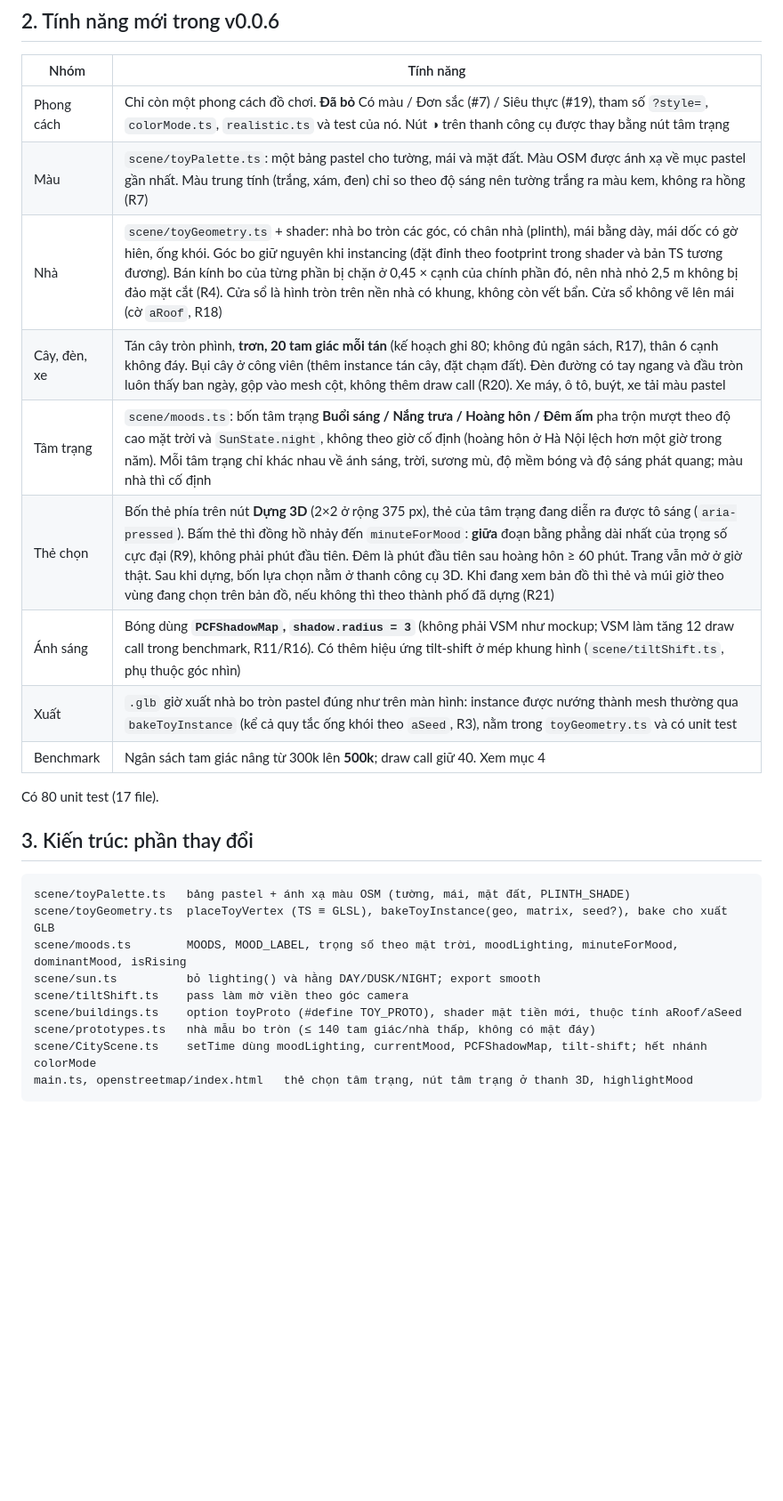
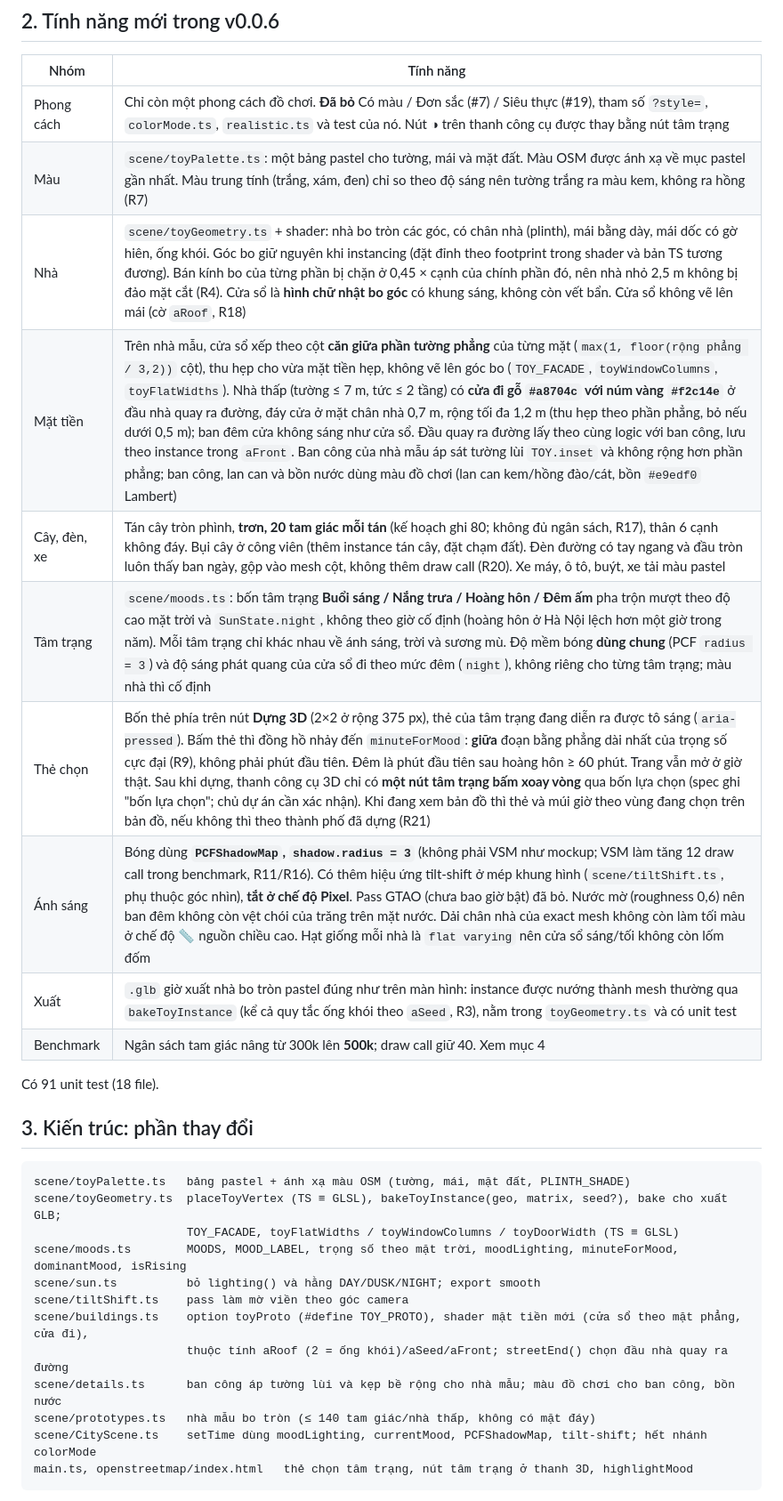
Before and after one commit to danny-exnodes/3d-map, a Markdown page: docs/releases/v0.0.6.md, the part around one of its changes. Shown at 89% size. GitHub-like rendering; blank space fills up the shorter version.

Commit message:
docs: v0.0.6 checkpoint after the final-review fixes: bulb cause and per-hour numbers, facades and doors, corrected claims (#32)

````diff
--- a/docs/releases/v0.0.6.md
+++ b/docs/releases/v0.0.6.md
@@ -18,25 +18,29 @@ Spec: `docs/superpowers/specs/2026-10-27-toy-style-design.md`. Kế hoạch: `do
 | --- | --- |
 | Phong cách | Chỉ còn một phong cách đồ chơi. **Đã bỏ** Có màu / Đơn sắc (#7) / Siêu thực (#19), tham số `?style=`, `colorMode.ts`, `realistic.ts` và test của nó. Nút ◑ trên thanh công cụ được thay bằng nút tâm trạng |
 | Màu | `scene/toyPalette.ts`: một bảng pastel cho tường, mái và mặt đất. Màu OSM được ánh xạ về mục pastel gần nhất. Màu trung tính (trắng, xám, đen) chỉ so theo độ sáng nên tường trắng ra màu kem, không ra hồng (R7) |
-| Nhà | `scene/toyGeometry.ts` + shader: nhà bo tròn các góc, có chân nhà (plinth), mái bằng dày, mái dốc có gờ hiên, ống khói. Góc bo giữ nguyên khi instancing (đặt đỉnh theo footprint trong shader và bản TS tương đương). Bán kính bo của từng phần bị chặn ở 0,45 × cạnh của chính phần đó, nên nhà nhỏ 2,5 m không bị đảo mặt cắt (R4). Cửa sổ là hình tròn trên nền nhà có khung, không còn vết bẩn. Cửa sổ không vẽ lên mái (cờ `aRoof`, R18) |
+| Nhà | `scene/toyGeometry.ts` + shader: nhà bo tròn các góc, có chân nhà (plinth), mái bằng dày, mái dốc có gờ hiên, ống khói. Góc bo giữ nguyên khi instancing (đặt đỉnh theo footprint trong shader và bản TS tương đương). Bán kính bo của từng phần bị chặn ở 0,45 × cạnh của chính phần đó, nên nhà nhỏ 2,5 m không bị đảo mặt cắt (R4). Cửa sổ là **hình chữ nhật bo góc** có khung sáng, không còn vết bẩn. Cửa sổ không vẽ lên mái (cờ `aRoof`, R18) |
+| Mặt tiền | Trên nhà mẫu, cửa sổ xếp theo cột **căn giữa phần tường phẳng** của từng mặt (`max(1, floor(rộng phẳng / 3,2))` cột), thu hẹp cho vừa mặt tiền hẹp, không vẽ lên góc bo (`TOY_FACADE`, `toyWindowColumns`, `toyFlatWidths`). Nhà thấp (tường ≤ 7 m, tức ≤ 2 tầng) có **cửa đi gỗ `#a8704c` với núm vàng `#f2c14e`** ở đầu nhà quay ra đường, đáy cửa ở mặt chân nhà 0,7 m, rộng tối đa 1,2 m (thu hẹp theo phần phẳng, bỏ nếu dưới 0,5 m); ban đêm cửa không sáng như cửa sổ. Đầu quay ra đường lấy theo cùng logic với ban công, lưu theo instance trong `aFront`. Ban công của nhà mẫu áp sát tường lùi `TOY.inset` và không rộng hơn phần phẳng; ban công, lan can và bồn nước dùng màu đồ chơi (lan can kem/hồng đào/cát, bồn `#e9edf0` Lambert) |
 | Cây, đèn, xe | Tán cây tròn phình, **trơn, 20 tam giác mỗi tán** (kế hoạch ghi 80; không đủ ngân sách, R17), thân 6 cạnh không đáy. Bụi cây ở công viên (thêm instance tán cây, đặt chạm đất). Đèn đường có tay ngang và đầu tròn luôn thấy ban ngày, gộp vào mesh cột, không thêm draw call (R20). Xe máy, ô tô, buýt, xe tải màu pastel |
-| Tâm trạng | `scene/moods.ts`: bốn tâm trạng **Buổi sáng / Nắng trưa / Hoàng hôn / Đêm ấm** pha trộn mượt theo độ cao mặt trời và `SunState.night`, không theo giờ cố định (hoàng hôn ở Hà Nội lệch hơn một giờ trong năm). Mỗi tâm trạng chỉ khác nhau về ánh sáng, trời, sương mù, độ mềm bóng và độ sáng phát quang; màu nhà thì cố định |
-| Thẻ chọn | Bốn thẻ phía trên nút **Dựng 3D** (2×2 ở rộng 375 px), thẻ của tâm trạng đang diễn ra được tô sáng (`aria-pressed`). Bấm thẻ thì đồng hồ nhảy đến `minuteForMood`: **giữa** đoạn bằng phẳng dài nhất của trọng số cực đại (R9), không phải phút đầu tiên. Đêm là phút đầu tiên sau hoàng hôn ≥ 60 phút. Trang vẫn mở ở giờ thật. Sau khi dựng, bốn lựa chọn nằm ở thanh công cụ 3D. Khi đang xem bản đồ thì thẻ và múi giờ theo vùng đang chọn trên bản đồ, nếu không thì theo thành phố đã dựng (R21) |
-| Ánh sáng | Bóng dùng **`PCFShadowMap`, `shadow.radius = 3`** (không phải VSM như mockup; VSM làm tăng 12 draw call trong benchmark, R11/R16). Có thêm hiệu ứng tilt-shift ở mép khung hình (`scene/tiltShift.ts`, phụ thuộc góc nhìn) |
+| Tâm trạng | `scene/moods.ts`: bốn tâm trạng **Buổi sáng / Nắng trưa / Hoàng hôn / Đêm ấm** pha trộn mượt theo độ cao mặt trời và `SunState.night`, không theo giờ cố định (hoàng hôn ở Hà Nội lệch hơn một giờ trong năm). Mỗi tâm trạng chỉ khác nhau về ánh sáng, trời và sương mù. Độ mềm bóng **dùng chung** (PCF `radius = 3`) và độ sáng phát quang của cửa sổ đi theo mức đêm (`night`), không riêng cho từng tâm trạng; màu nhà thì cố định |
+| Thẻ chọn | Bốn thẻ phía trên nút **Dựng 3D** (2×2 ở rộng 375 px), thẻ của tâm trạng đang diễn ra được tô sáng (`aria-pressed`). Bấm thẻ thì đồng hồ nhảy đến `minuteForMood`: **giữa** đoạn bằng phẳng dài nhất của trọng số cực đại (R9), không phải phút đầu tiên. Đêm là phút đầu tiên sau hoàng hôn ≥ 60 phút. Trang vẫn mở ở giờ thật. Sau khi dựng, thanh công cụ 3D chỉ có **một nút tâm trạng bấm xoay vòng** qua bốn lựa chọn (spec ghi "bốn lựa chọn"; chủ dự án cần xác nhận). Khi đang xem bản đồ thì thẻ và múi giờ theo vùng đang chọn trên bản đồ, nếu không thì theo thành phố đã dựng (R21) |
+| Ánh sáng | Bóng dùng **`PCFShadowMap`, `shadow.radius = 3`** (không phải VSM như mockup; VSM làm tăng 12 draw call trong benchmark, R11/R16). Có thêm hiệu ứng tilt-shift ở mép khung hình (`scene/tiltShift.ts`, phụ thuộc góc nhìn), **tắt ở chế độ Pixel**. Pass GTAO (chưa bao giờ bật) đã bỏ. Nước mờ (roughness 0,6) nên ban đêm không còn vệt chói của trăng trên mặt nước. Dải chân nhà của exact mesh không còn làm tối màu ở chế độ 📏 nguồn chiều cao. Hạt giống mỗi nhà là `flat varying` nên cửa sổ sáng/tối không còn lốm đốm |
 | Xuất | `.glb` giờ xuất nhà bo tròn pastel đúng như trên màn hình: instance được nướng thành mesh thường qua `bakeToyInstance` (kể cả quy tắc ống khói theo `aSeed`, R3), nằm trong `toyGeometry.ts` và có unit test |
 | Benchmark | Ngân sách tam giác nâng từ 300k lên **500k**; draw call giữ 40. Xem mục 4 |
 
-Có 80 unit test (17 file).
+Có 91 unit test (18 file).
 
 ## 3. Kiến trúc: phần thay đổi
 
 ```
 scene/toyPalette.ts   bảng pastel + ánh xạ màu OSM (tường, mái, mặt đất, PLINTH_SHADE)
-scene/toyGeometry.ts  placeToyVertex (TS ≡ GLSL), bakeToyInstance(geo, matrix, seed?), bake cho xuất GLB
+scene/toyGeometry.ts  placeToyVertex (TS ≡ GLSL), bakeToyInstance(geo, matrix, seed?), bake cho xuất GLB;
+                      TOY_FACADE, toyFlatWidths / toyWindowColumns / toyDoorWidth (TS ≡ GLSL)
 scene/moods.ts        MOODS, MOOD_LABEL, trọng số theo mặt trời, moodLighting, minuteForMood, dominantMood, isRising
 scene/sun.ts          bỏ lighting() và hằng DAY/DUSK/NIGHT; export smooth
 scene/tiltShift.ts    pass làm mờ viền theo góc camera
-scene/buildings.ts    option toyProto (#define TOY_PROTO), shader mặt tiền mới, thuộc tính aRoof/aSeed
+scene/buildings.ts    option toyProto (#define TOY_PROTO), shader mặt tiền mới (cửa sổ theo mặt phẳng, cửa đi),
+                      thuộc tính aRoof (2 = ống khói)/aSeed/aFront; streetEnd() chọn đầu nhà quay ra đường
+scene/details.ts      ban công áp tường lùi và kẹp bề rộng cho nhà mẫu; màu đồ chơi cho ban công, bồn nước
 scene/prototypes.ts   nhà mẫu bo tròn (≤ 140 tam giác/nhà thấp, không có mặt đáy)
 scene/CityScene.ts    setTime dùng moodLighting, currentMood, PCFShadowMap, tilt-shift; hết nhánh colorMode
 main.ts, openstreetmap/index.html   thẻ chọn tâm trạng, nút tâm trạng ở thanh 3D, highlightMood
````
Also changed, not shown: other parts of docs/releases/v0.0.6.md (+34 -14 lines).
